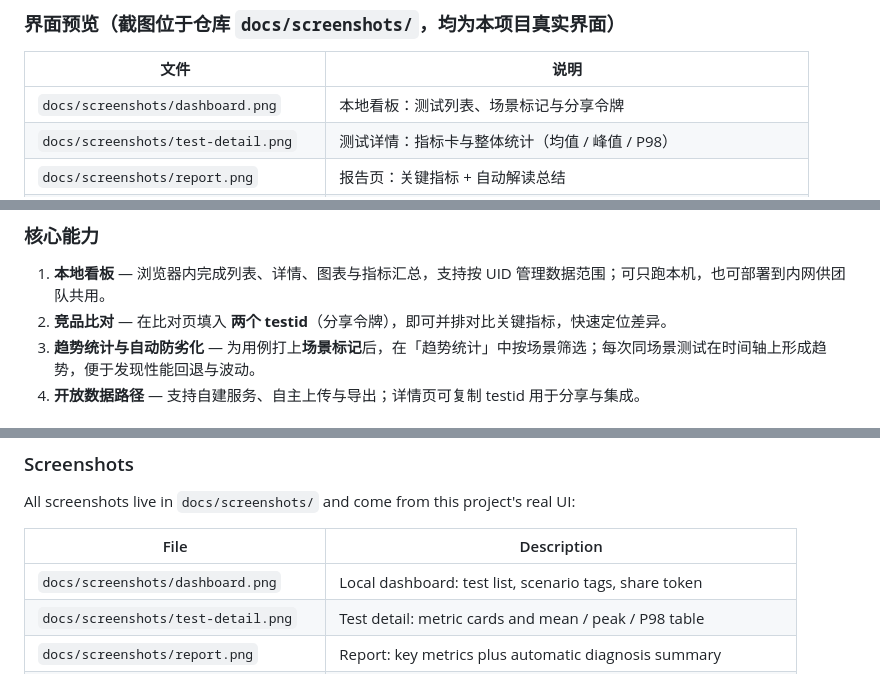
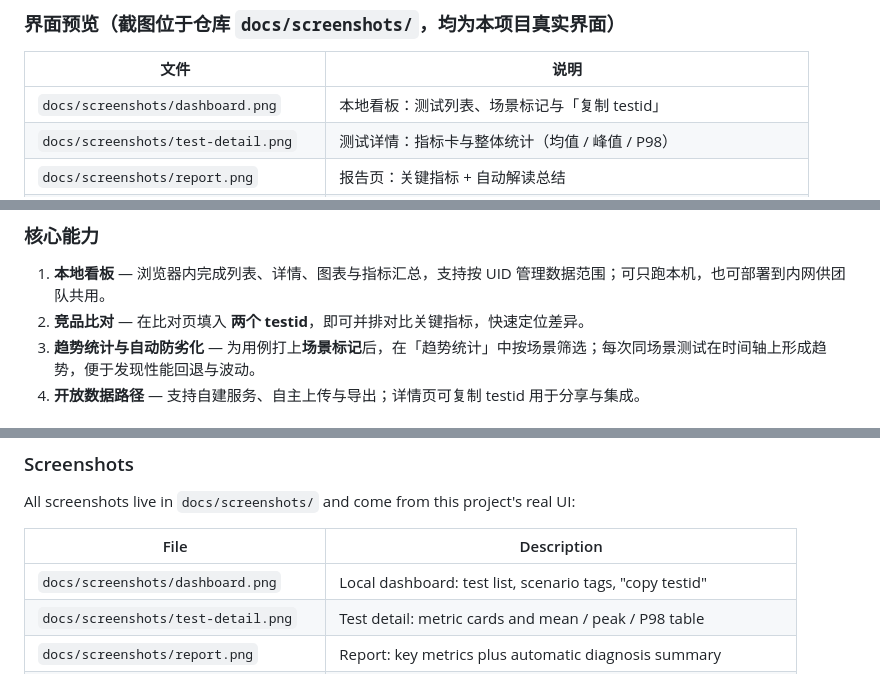
Before and after one commit to 45944831/perfara, a Markdown page: perfara/Readme.md, 3 parts joined by grey strips. Rendered like a GitHub page.

Commit message:
docs: 看板文案改为 testid，去掉已不存在的「分享令牌」说法
- README 界面预览：本地看板说明改为「按日期范围、项目名称筛选，列表给出
  FPS/CPU/内存均值与场景标记，复制 testid 拿到 32 位记录 ID」
  （原文写的是「按场景标记筛选 + 复制 32 位分享令牌」，与实际界面不符）
- perfara/Readme.md 中英两处：分享令牌 → testid / copy testid

```diff
--- a/perfara/Readme.md
+++ b/perfara/Readme.md
@@ -29,7 +29,7 @@
 
 | 文件 | 说明 |
 |------|------|
-| `docs/screenshots/dashboard.png` | 本地看板：测试列表、场景标记与分享令牌 |
+| `docs/screenshots/dashboard.png` | 本地看板：测试列表、场景标记与「复制 testid」 |
 | `docs/screenshots/test-detail.png` | 测试详情：指标卡与整体统计（均值 / 峰值 / P98） |
 | `docs/screenshots/report.png` | 报告页：关键指标 + 自动解读总结 |
 | `docs/screenshots/report-charts.png` | 报告页：FPS / 卡顿 / 网络 / 温度多图联动 |
@@ -50,7 +50,7 @@
 ### 核心能力
 
 1. **本地看板** — 浏览器内完成列表、详情、图表与指标汇总，支持按 UID 管理数据范围；可只跑本机，也可部署到内网供团队共用。
-2. **竞品比对** — 在比对页填入 **两个 testid**（分享令牌），即可并排对比关键指标，快速定位差异。
+2. **竞品比对** — 在比对页填入 **两个 testid**，即可并排对比关键指标，快速定位差异。
 3. **趋势统计与自动防劣化** — 为用例打上**场景标记**后，在「趋势统计」中按场景筛选；每次同场景测试在时间轴上形成趋势，便于发现性能回退与波动。
 4. **开放数据路径** — 支持自建服务、自主上传与导出；详情页可复制 testid 用于分享与集成。
 
@@ -162,7 +162,7 @@ All screenshots live in `docs/screenshots/` and come from this project's real UI
 
 | File | Description |
 |------|-------------|
-| `docs/screenshots/dashboard.png` | Local dashboard: test list, scenario tags, share token |
+| `docs/screenshots/dashboard.png` | Local dashboard: test list, scenario tags, "copy testid" |
 | `docs/screenshots/test-detail.png` | Test detail: metric cards and mean / peak / P98 table |
 | `docs/screenshots/report.png` | Report: key metrics plus automatic diagnosis summary |
 | `docs/screenshots/report-charts.png` | Report: FPS, jank, network and thermal charts |
```
Also changed, not shown: other parts of perfara/Readme.md (+1 -1 lines), README.md (+1 -1 lines).
